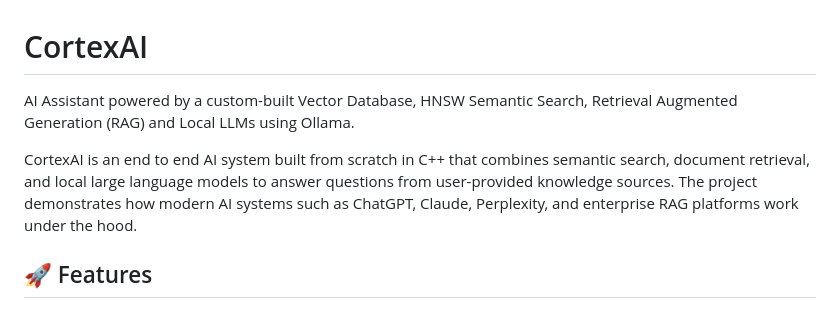
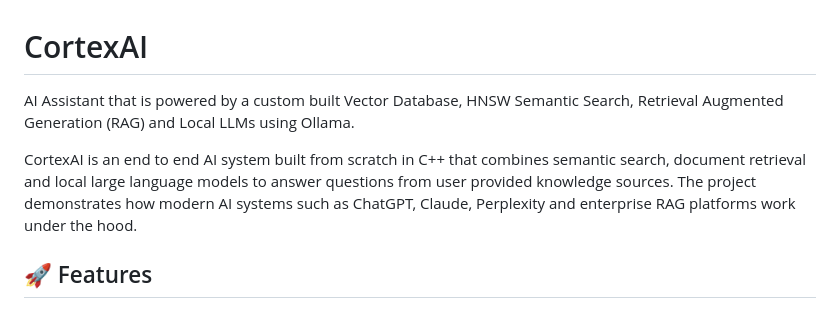
Before and after one commit to codeuser-crypto/CortexAI, a Markdown page: README.md, the part around the change. GitHub-like rendering.

```diff
--- a/README.md
+++ b/README.md
@@ -1,8 +1,8 @@
 # CortexAI
 
-AI Assistant powered by a custom-built Vector Database, HNSW Semantic Search, Retrieval Augmented Generation (RAG) and Local LLMs using Ollama.
+AI Assistant that is powered by a custom built Vector Database, HNSW Semantic Search, Retrieval Augmented Generation (RAG) and Local LLMs using Ollama.
 
-CortexAI is an end to end AI system built from scratch in C++ that combines semantic search, document retrieval, and local large language models to answer questions from user-provided knowledge sources. The project demonstrates how modern AI systems such as ChatGPT, Claude, Perplexity, and enterprise RAG platforms work under the hood.
+CortexAI is an end to end AI system built from scratch in C++ that combines semantic search, document retrieval and local large language models to answer questions from user provided knowledge sources. The project demonstrates how modern AI systems such as ChatGPT, Claude, Perplexity and enterprise RAG platforms work under the hood.
 
 ## 🚀 Features
 
```
